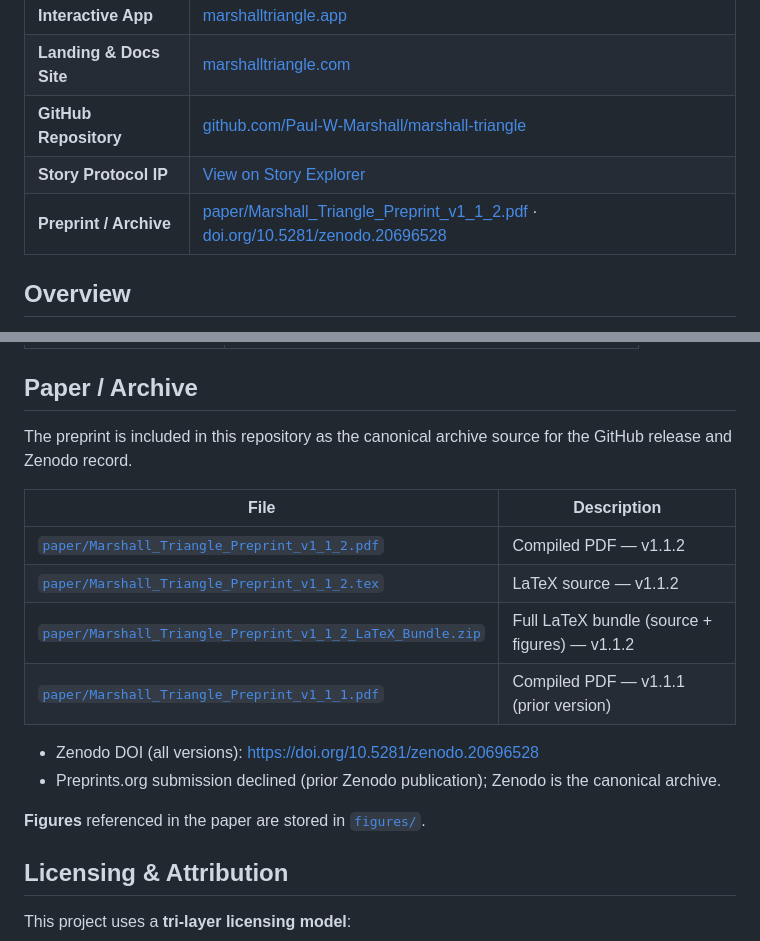
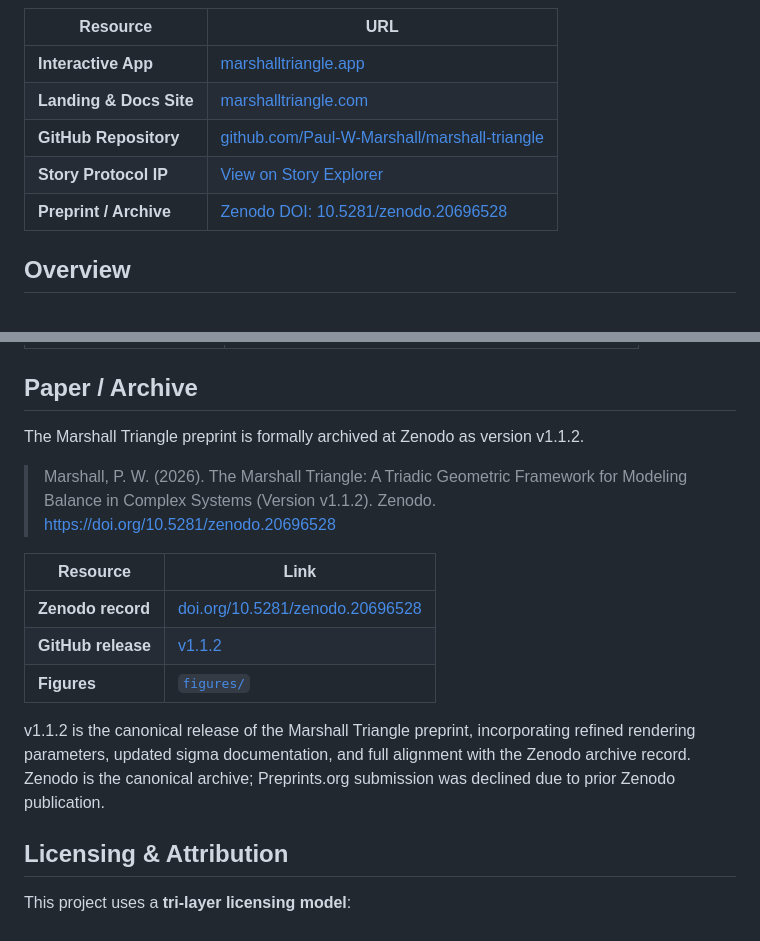
Before and after one commit to Paul-W-Marshall/marshall-triangle, a Markdown page: README.md, 2 parts joined by grey strips. Drawn GitHub-style.

Commit message:
Update README for v1.1.2 / Zenodo DOI (10.5281/zenodo.20696528)
Replit-Task-Id: 78bd9614-a2bb-41a8-a822-7e885911d4df

```diff
--- a/README.md
+++ b/README.md
@@ -15,7 +15,7 @@ A geometric visualization framework for representing triadic balance in complex
 | **Landing & Docs Site** | [marshalltriangle.com](https://marshalltriangle.com) |
 | **GitHub Repository** | [github.com/Paul-W-Marshall/marshall-triangle](https://github.com/Paul-W-Marshall/marshall-triangle) |
 | **Story Protocol IP** | [View on Story Explorer](https://explorer.story.foundation/ipa/0x8eE1e758dafc5Cb0Ee6D862D26eAF68eE33cf920) |
-| **Preprint / Archive** | [paper/Marshall_Triangle_Preprint_v1_1_2.pdf](./paper/Marshall_Triangle_Preprint_v1_1_2.pdf) · [doi.org/10.5281/zenodo.20696528](https://doi.org/10.5281/zenodo.20696528) |
+| **Preprint / Archive** | [Zenodo DOI: 10.5281/zenodo.20696528](https://doi.org/10.5281/zenodo.20696528) |
 
 ## Overview
 
@@ -62,19 +62,17 @@ The application is currently in a limited-access rollout phase. Public availabil
 
 ## Paper / Archive
 
-The preprint is included in this repository as the canonical archive source for the GitHub release and Zenodo record.
+The Marshall Triangle preprint is formally archived at Zenodo as version v1.1.2.
 
-| File | Description |
-|------|-------------|
-| [`paper/Marshall_Triangle_Preprint_v1_1_2.pdf`](./paper/Marshall_Triangle_Preprint_v1_1_2.pdf) | Compiled PDF — v1.1.2 |
-| [`paper/Marshall_Triangle_Preprint_v1_1_2.tex`](./paper/Marshall_Triangle_Preprint_v1_1_2.tex) | LaTeX source — v1.1.2 |
-| [`paper/Marshall_Triangle_Preprint_v1_1_2_LaTeX_Bundle.zip`](./paper/Marshall_Triangle_Preprint_v1_1_2_LaTeX_Bundle.zip) | Full LaTeX bundle (source + figures) — v1.1.2 |
-| [`paper/Marshall_Triangle_Preprint_v1_1_1.pdf`](./paper/Marshall_Triangle_Preprint_v1_1_1.pdf) | Compiled PDF — v1.1.1 (prior version) |
+> Marshall, P. W. (2026). The Marshall Triangle: A Triadic Geometric Framework for Modeling Balance in Complex Systems (Version v1.1.2). Zenodo. https://doi.org/10.5281/zenodo.20696528
 
-- Zenodo DOI (all versions): [https://doi.org/10.5281/zenodo.20696528](https://doi.org/10.5281/zenodo.20696528)
-- Preprints.org submission declined (prior Zenodo publication); Zenodo is the canonical archive.
+| Resource | Link |
+|----------|------|
+| **Zenodo record** | [doi.org/10.5281/zenodo.20696528](https://doi.org/10.5281/zenodo.20696528) |
+| **GitHub release** | [v1.1.2](https://github.com/Paul-W-Marshall/marshall-triangle/releases/tag/v1.1.2) |
+| **Figures** | [`figures/`](./figures/) |
 
-**Figures** referenced in the paper are stored in [`figures/`](./figures/).
+v1.1.2 is the canonical release of the Marshall Triangle preprint, incorporating refined rendering parameters, updated sigma documentation, and full alignment with the Zenodo archive record. Zenodo is the canonical archive; Preprints.org submission was declined due to prior Zenodo publication.
 
 ## Licensing & Attribution
 
```
